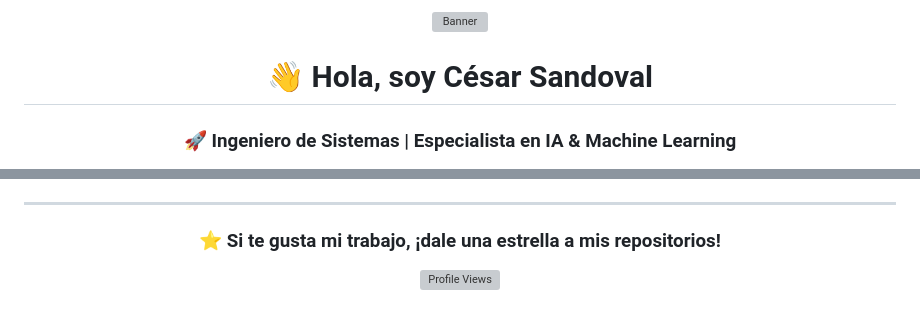
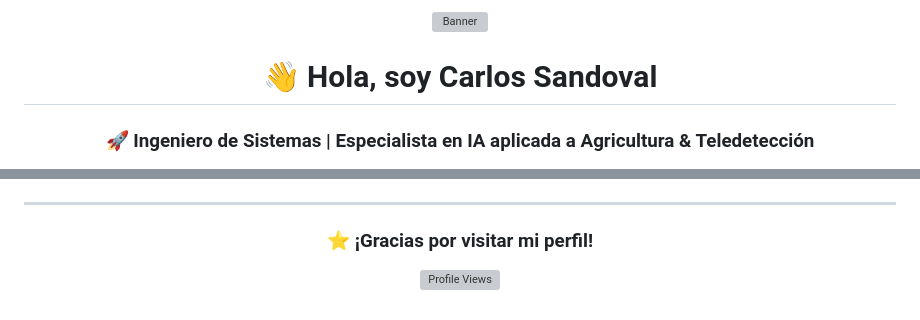
Before and after one commit to csandovall-dev/csandovall-dev, a Markdown page: README.md, 2 parts joined by grey strips. Rendered like a GitHub page; grey boxes are pictures that could not be loaded.

```diff
--- a/README.md
+++ b/README.md
@@ -5,7 +5,7 @@
 
-# 👋 Hola, soy César Sandoval
+# 👋 Hola, soy Carlos Sandoval
 
-### 🚀 Ingeniero de Sistemas | Especialista en IA & Machine Learning
+### 🚀 Ingeniero de Sistemas | Especialista en IA aplicada a Agricultura & Teledetección
 
 [![LinkedIn](https://img.shields.io/badge/LinkedIn-Conectar-blue?style=for-the-badge&logo=linkedin)](https://www.linkedin.com/in/csandovall/)
 [![Email](https://img.shields.io/badge/Email-Contactar-red?style=for-the-badge&logo=gmail)](mailto:csandovall@lamolina.edu.pe)
@@ -152,7 +128,7 @@ Me enfoco en:
 
 <div align="center">
 
-### ⭐ Si te gusta mi trabajo, ¡dale una estrella a mis repositorios!
+### ⭐ ¡Gracias por visitar mi perfil!
 
 ![Profile Views](https://komarev.com/ghpvc/?username=csandovall-dev&style=flat-square&color=blue)
 
```
Also changed, not shown: other parts of README.md (+63 -87 lines).
